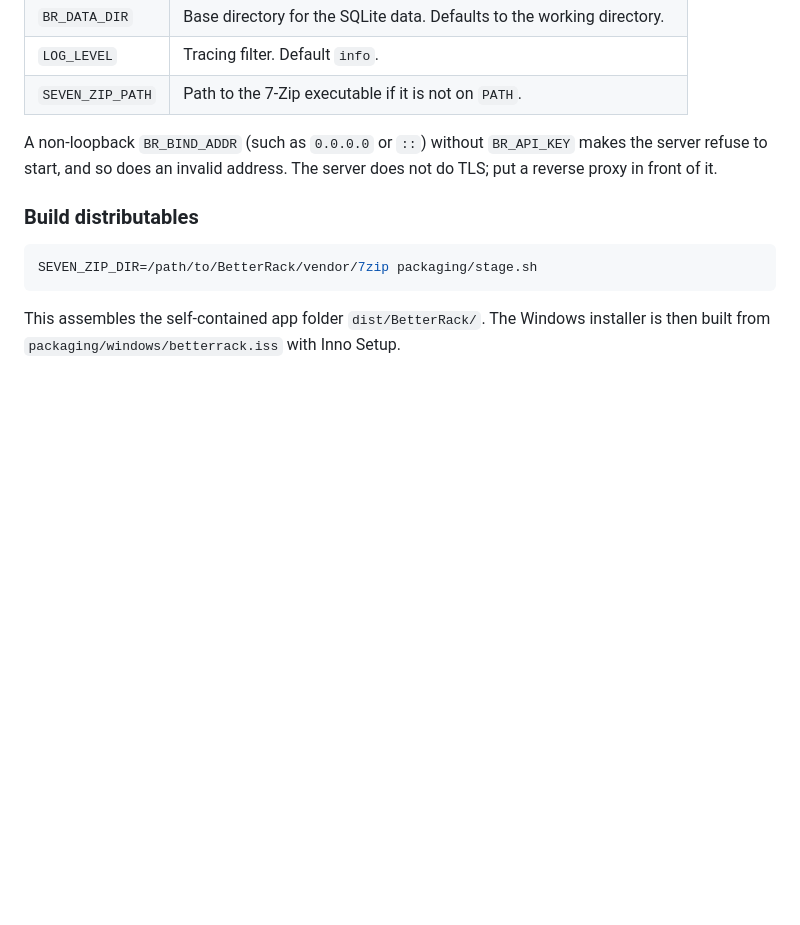
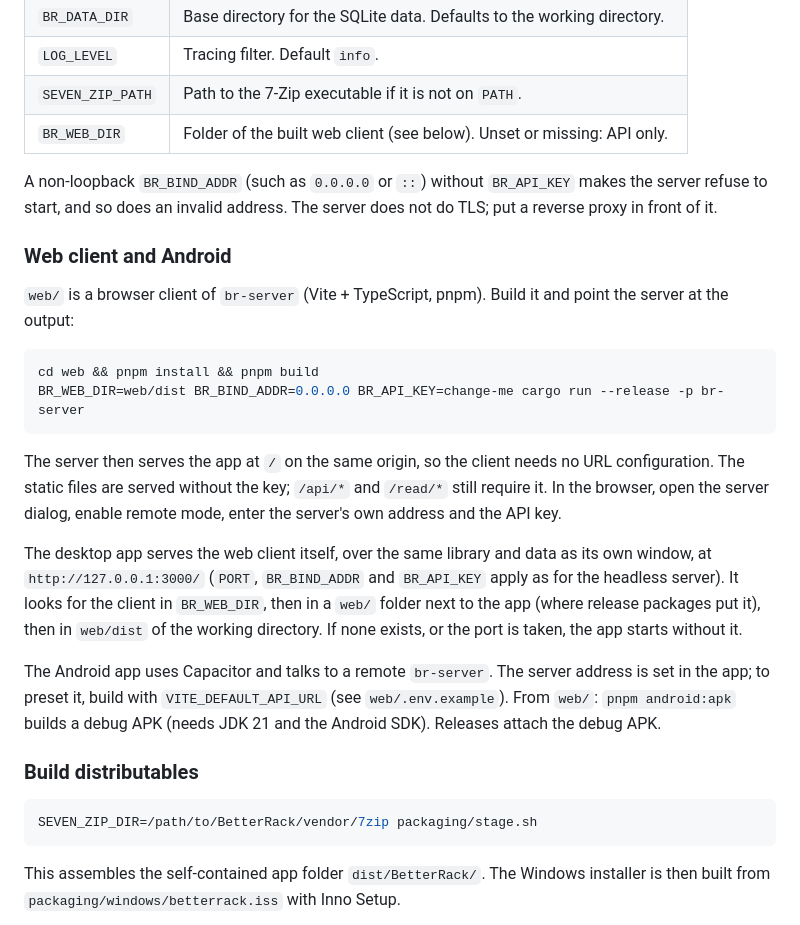
Before and after one commit to EvilPrime98/BetterRack-rs, a Markdown page: README.md, the part around the change. Rendered like a GitHub page; blank space fills up the shorter version.

Commit message:
docs: describe the web client and its env vars

````diff
--- a/README.md
+++ b/README.md
@@ -54,8 +54,24 @@ BR_BIND_ADDR=0.0.0.0 BR_API_KEY=change-me cargo run --release -p br-server
 | `BR_DATA_DIR` | Base directory for the SQLite data. Defaults to the working directory. |
 | `LOG_LEVEL` | Tracing filter. Default `info`. |
 | `SEVEN_ZIP_PATH` | Path to the 7-Zip executable if it is not on `PATH`. |
+| `BR_WEB_DIR` | Folder of the built web client (see below). Unset or missing: API only. |
 
 A non-loopback `BR_BIND_ADDR` (such as `0.0.0.0` or `::`) without `BR_API_KEY` makes the server refuse to start, and so does an invalid address. The server does not do TLS; put a reverse proxy in front of it.
+
+### Web client and Android
+
+`web/` is a browser client of `br-server` (Vite + TypeScript, pnpm). Build it and point the server at the output:
+
+```bash
+cd web && pnpm install && pnpm build
+BR_WEB_DIR=web/dist BR_BIND_ADDR=0.0.0.0 BR_API_KEY=change-me cargo run --release -p br-server
+```
+
+The server then serves the app at `/` on the same origin, so the client needs no URL configuration. The static files are served without the key; `/api/*` and `/read/*` still require it. In the browser, open the server dialog, enable remote mode, enter the server's own address and the API key.
+
+The desktop app serves the web client itself, over the same library and data as its own window, at `http://127.0.0.1:3000/` (`PORT`, `BR_BIND_ADDR` and `BR_API_KEY` apply as for the headless server). It looks for the client in `BR_WEB_DIR`, then in a `web/` folder next to the app (where release packages put it), then in `web/dist` of the working directory. If none exists, or the port is taken, the app starts without it.
+
+The Android app uses Capacitor and talks to a remote `br-server`. The server address is set in the app; to preset it, build with `VITE_DEFAULT_API_URL` (see `web/.env.example`). From `web/`: `pnpm android:apk` builds a debug APK (needs JDK 21 and the Android SDK). Releases attach the debug APK.
 
 ### Build distributables
 
````
